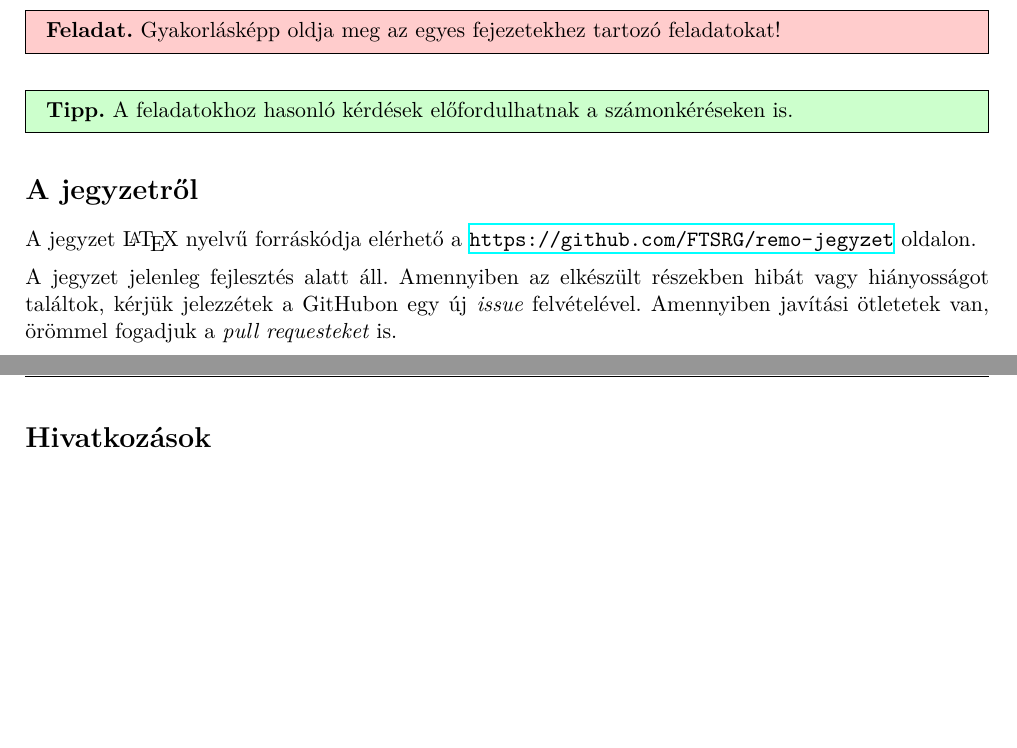
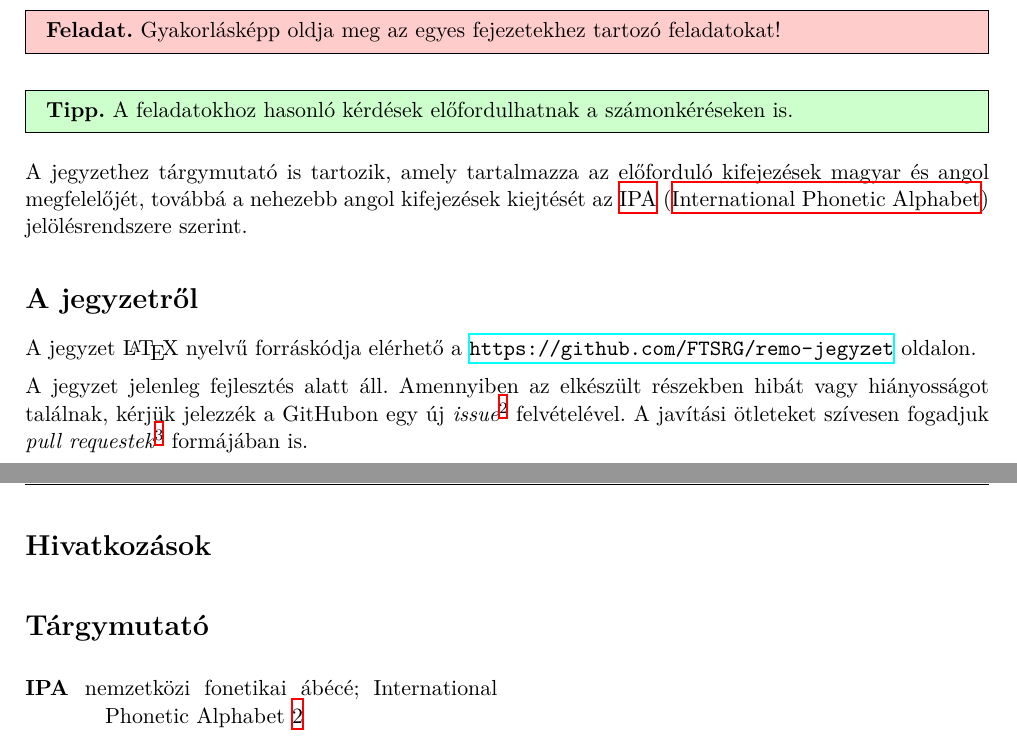
Before and after one commit to lezsakdomi/remo-jegyzet, a LaTeX document (bevezeto.tex, which reads bevezeto/bevezeto-fejezet.tex, glossary-entries.tex): two parts of pages 2 and 3 of 3, joined at a grey line, cut so that both start at the same text, the shorter picture padded with empty space. Compiled offline with XeLaTeX; a missing font is replaced by an installed copy or a similar font.

Commit message:
Intro text

```diff
--- a/bevezeto/bevezeto-fejezet.tex
+++ b/bevezeto/bevezeto-fejezet.tex
@@ -46,8 +46,10 @@ Ehhez különböző színű keretes írásokat fogunk használni. Amint az előz
 	A feladatokhoz hasonló kérdések előfordulhatnak a számonkéréseken is.
 \end{tipp}
 
+A jegyzethez tárgymutató is tartozik, amely tartalmazza az előforduló kifejezések magyar és angol megfelelőjét, továbbá a nehezebb angol kifejezések kiejtését az \rovidites{IPA} jelölésrendszere szerint.
+
 \section*{A jegyzetről}
 
 A jegyzet \LaTeX\ nyelvű forráskódja elérhető a \url{https://github.com/FTSRG/remo-jegyzet} oldalon.
 
-A jegyzet jelenleg fejlesztés alatt áll. Amennyiben az elkészült részekben hibát vagy hiányosságot találtok, kérjük jelezzétek a GitHubon egy új \emph{issue} felvételével. Amennyiben javítási ötletetek van, örömmel fogadjuk a \emph{pull requesteket} is.
+A jegyzet jelenleg fejlesztés alatt áll. Amennyiben az elkészült részekben hibát vagy hiányosságot találnak, kérjük jelezzék a GitHubon egy új \emph{issue}\footnote{\url{https://help.github.com/articles/about-issues/}} felvételével. A javítási ötleteket szívesen fogadjuk \emph{pull requestek}\footnote{\url{https://help.github.com/articles/using-pull-requests/}} formájában is.
--- a/glossary-entries.tex
+++ b/glossary-entries.tex
@@ -12,7 +12,8 @@
 
 \newcommand{\fogalomragozva}[2]{\emph{\glslink{#1}{#2}}}
 
-\newcommand{\rovidites}[1]{\acrshort{#1} (\glsdesc{#1}, \acrlong{#1})}
+\newcommand{\rovidites}[1]{\acrshort{#1} (\glsdesc{#1})}
+\newcommand{\roviditesmagyarul}[1]{\acrshort{#1} (\glsdesc{#1}, \acrlong{#1})}
 \newcommand{\angolrovidites}[1]{(\glsdesc{#1}, \acrshort{#1})}
 
 
@@ -40,6 +41,7 @@
 \newcommand{\kiejtes}[1]{{\ipa [#1]}}
 
 % roviditesek
+\newacronym[description={International Phonetic Alphabet}]{IPA}{IPA}{nemzetközi fonetikai ábécé}
 \newacronym[description={breadth-first search}]{BFS}{BFS}{szélességi keresés}
 \newacronym[description={depth-first search}]{DFS}{DFS}{mélységi keresés}
 \newacronym[description={Eclipse Modeling Framework}]{EMF}{EMF}{Eclipse modellezési keretrendszer}
```
